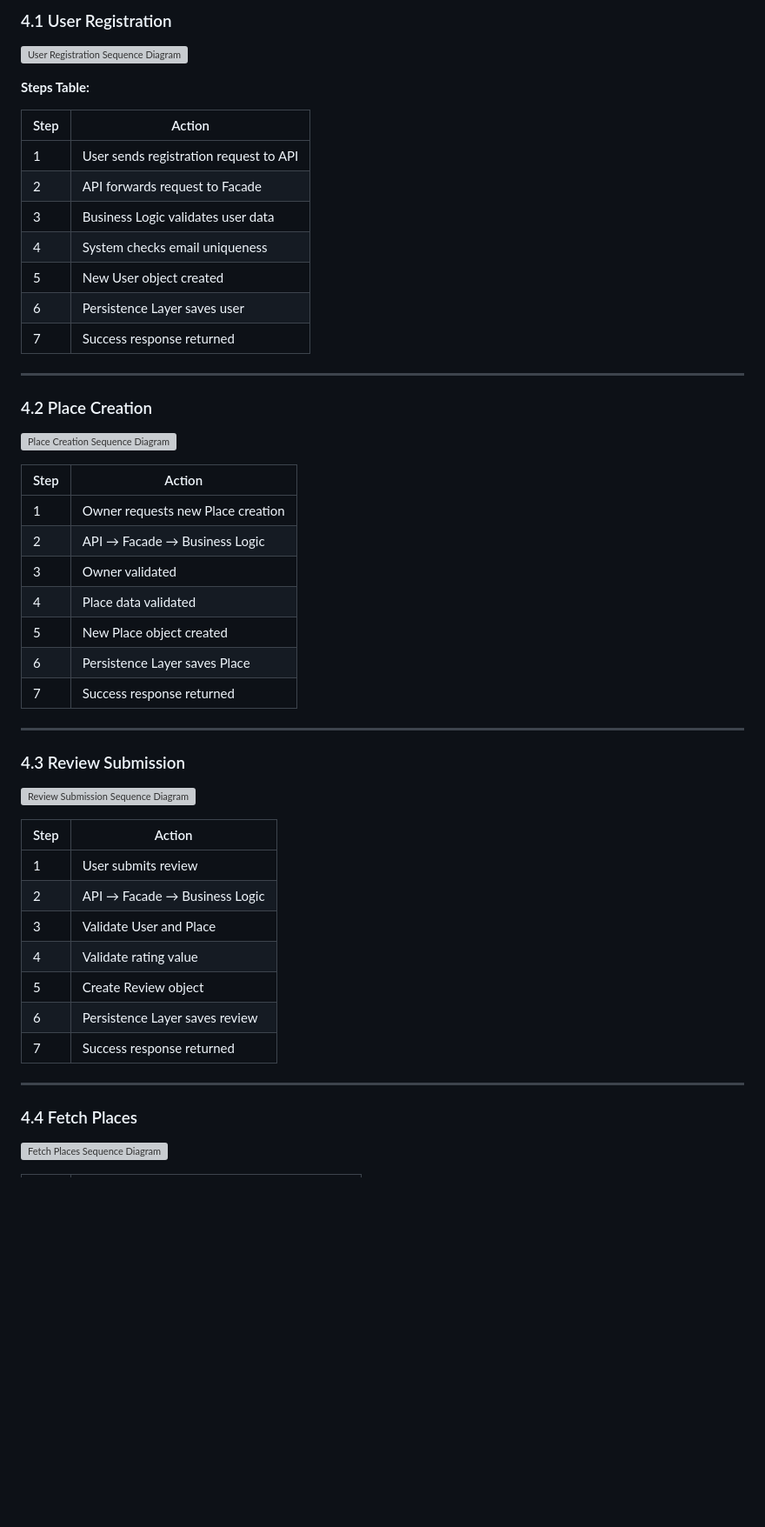
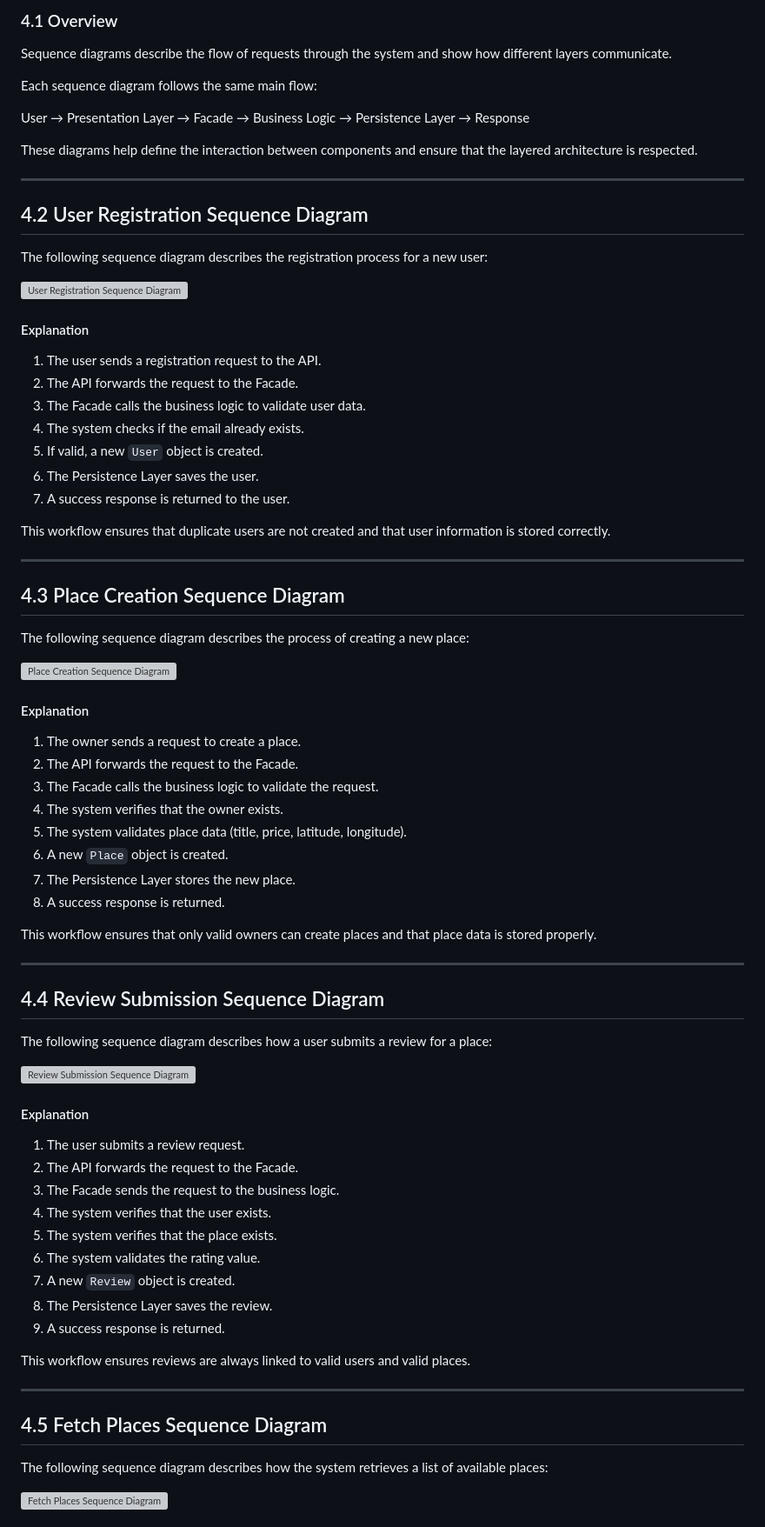
Before and after one commit to rabea14180-max/holbertonschool-hbnb, a Markdown page: part1/TECHNICAL_DOCUMENT.md, the part around one of its changes. Shown at 87% size. Rendered like a GitHub page; blank space fills up the shorter version; grey boxes are pictures that could not be loaded.

```diff
--- a/part1/TECHNICAL_DOCUMENT.md
+++ b/part1/TECHNICAL_DOCUMENT.md
@@ -159,55 +213,82 @@ All entities include `id`, `created_at`, and `updated_at`.
 
-### 4.1 User Registration
+### 4.1 Overview
+
+Sequence diagrams describe the flow of requests through the system and show how different layers communicate.
+
+Each sequence diagram follows the same main flow:
+
+User → Presentation Layer → Facade → Business Logic → Persistence Layer → Response
+
+These diagrams help define the interaction between components and ensure that the layered architecture is respected.
+
+---
+
+## 4.2 User Registration Sequence Diagram
+
+The following sequence diagram describes the registration process for a new user:
 
 ![User Registration Sequence Diagram](./user_registration.png)
 
-**Steps Table:**
+#### Explanation
 
-| Step | Action |
-|------|-------|
-| 1 | User sends registration request to API |
-| 2 | API forwards request to Facade |
-| 3 | Business Logic validates user data |
-| 4 | System checks email uniqueness |
-| 5 | New User object created |
-| 6 | Persistence Layer saves user |
-| 7 | Success response returned |
+1. The user sends a registration request to the API.
+2. The API forwards the request to the Facade.
+3. The Facade calls the business logic to validate user data.
+4. The system checks if the email already exists.
+5. If valid, a new `User` object is created.
+6. The Persistence Layer saves the user.
+7. A success response is returned to the user.
+
+This workflow ensures that duplicate users are not created and that user information is stored correctly.
 
 ---
 
-### 4.2 Place Creation
+## 4.3 Place Creation Sequence Diagram
+
+The following sequence diagram describes the process of creating a new place:
 
 ![Place Creation Sequence Diagram](./place_creation.png)
 
-| Step | Action |
-|------|-------|
-| 1 | Owner requests new Place creation |
-| 2 | API → Facade → Business Logic |
-| 3 | Owner validated |
-| 4 | Place data validated |
-| 5 | New Place object created |
-| 6 | Persistence Layer saves Place |
-| 7 | Success response returned |
+#### Explanation
+
+1. The owner sends a request to create a place.
+2. The API forwards the request to the Facade.
+3. The Facade calls the business logic to validate the request.
+4. The system verifies that the owner exists.
+5. The system validates place data (title, price, latitude, longitude).
+6. A new `Place` object is created.
+7. The Persistence Layer stores the new place.
+8. A success response is returned.
+
+This workflow ensures that only valid owners can create places and that place data is stored properly.
 
 ---
 
-### 4.3 Review Submission
+## 4.4 Review Submission Sequence Diagram
+
+The following sequence diagram describes how a user submits a review for a place:
 
 ![Review Submission Sequence Diagram](./review_submission.png)
 
-| Step | Action |
-|------|-------|
-| 1 | User submits review |
-| 2 | API → Facade → Business Logic |
-| 3 | Validate User and Place |
-| 4 | Validate rating value |
-| 5 | Create Review object |
-| 6 | Persistence Layer saves review |
-| 7 | Success response returned |
+#### Explanation
+
+1. The user submits a review request.
+2. The API forwards the request to the Facade.
+3. The Facade sends the request to the business logic.
+4. The system verifies that the user exists.
+5. The system verifies that the place exists.
+6. The system validates the rating value.
+7. A new `Review` object is created.
+8. The Persistence Layer saves the review.
+9. A success response is returned.
+
+This workflow ensures reviews are always linked to valid users and valid places.
 
 ---
 
-### 4.4 Fetch Places
+## 4.5 Fetch Places Sequence Diagram
+
+The following sequence diagram describes how the system retrieves a list of available places:
 
 ![Fetch Places Sequence Diagram](./fetch_places.png)
 
```
Also changed, not shown: other parts of part1/TECHNICAL_DOCUMENT.md (+168 -112 lines).
